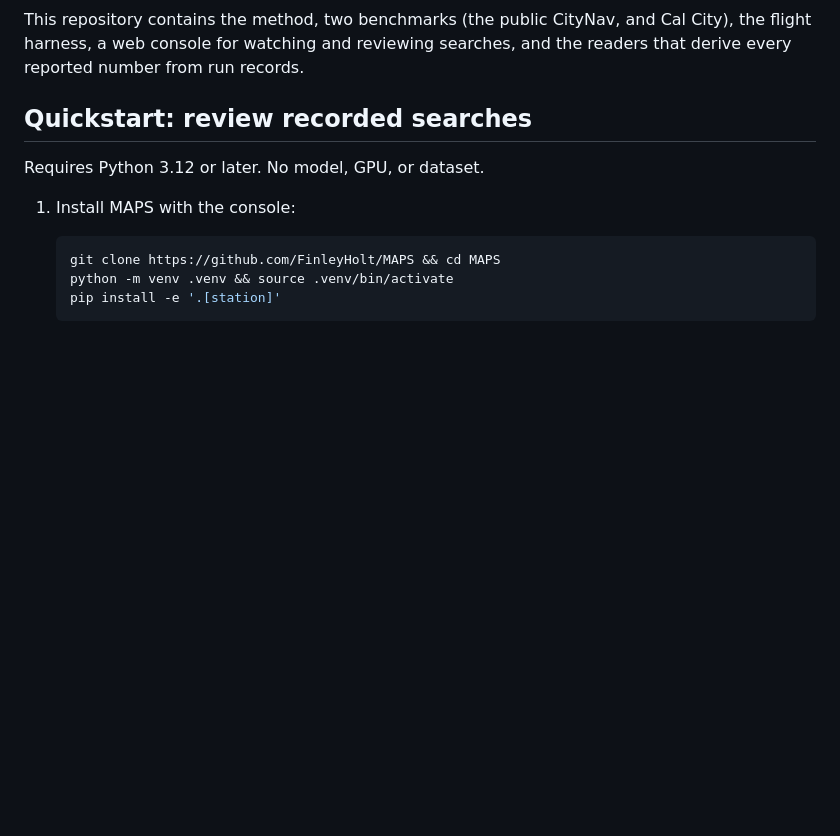
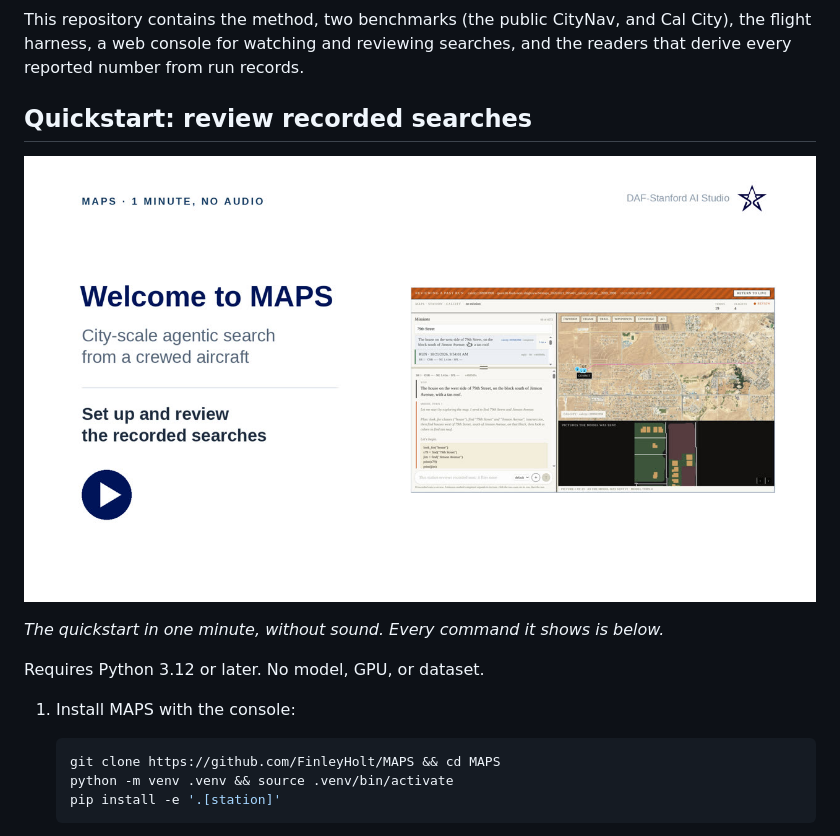
Before and after one commit to FinleyHolt/MAPS, a Markdown page: README.md, the part around the change. Rendered like a GitHub page; pictures changed too: docs/figures/welcome.jpg (added); blank space fills up the shorter version.

Commit message:
the readme's quickstart opens with a one-minute silent walkthrough of its own steps
Co-Authored-By: Claude Opus 5.5 <noreply@anthropic.com>
Claude-Session: https://claude.ai/code/session_012EW1B3WcLJ4xz5vnvAGyJG

```diff
--- a/README.md
+++ b/README.md
@@ -17,6 +17,10 @@ Cal City), the flight harness, a web console for watching and reviewing
 searches, and the readers that derive every reported number from run records.
 
 ## Quickstart: review recorded searches
+
+[![A one-minute silent walkthrough of this quickstart: install, unzip the example runs, open the console, and review one search.](docs/figures/welcome.jpg)](docs/figures/welcome.mp4)
+
+*The quickstart in one minute, without sound. Every command it shows is below.*
 
 Requires Python 3.12 or later. No model, GPU, or dataset.
 
```
Also changed, not shown: 1 other file.
